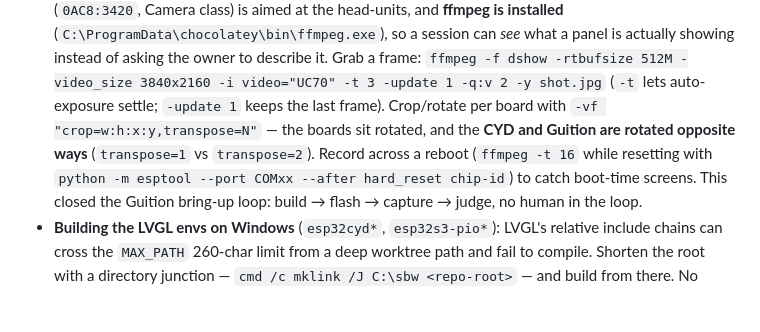
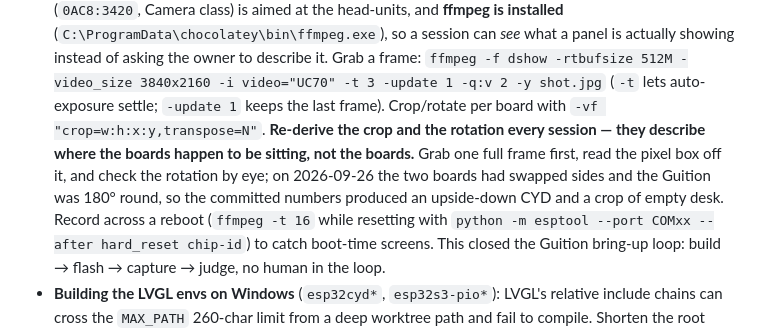
Before and after one commit to cauldnz/SB20-power-proxy, a Markdown page: BOARDS.md, the part around the change. Drawn GitHub-style; blank space fills up the shorter version.

Commit message:
docs(bench): the camera crops describe the desk, not the boards
BOARDS.md gave fixed crop boxes and transpose values for the bench camera. They
are rig state: on 2026-09-26 the two boards had swapped sides and the Guition
was 180 degrees round, so the committed numbers cropped empty desk for one board
and produced an upside-down frame for the other. Say to re-derive them from a
full frame each session instead of publishing numbers that will be wrong again.

Co-Authored-By: Claude Opus 5 <noreply@anthropic.com>

```diff
--- a/BOARDS.md
+++ b/BOARDS.md
@@ -55,8 +55,11 @@ The per-device WiFi **setup-AP SSID is `Setup-XXXX`** where `XXXX` = the last 2
   instead of asking the owner to describe it. Grab a frame:
   `ffmpeg -f dshow -rtbufsize 512M -video_size 3840x2160 -i video="UC70" -t 3 -update 1 -q:v 2 -y shot.jpg`
   (`-t` lets auto-exposure settle; `-update 1` keeps the last frame). Crop/rotate per board with
-  `-vf "crop=w:h:x:y,transpose=N"` — the boards sit rotated, and the **CYD and Guition are rotated
-  opposite ways** (`transpose=1` vs `transpose=2`). Record across a reboot (`ffmpeg -t 16` while resetting
+  `-vf "crop=w:h:x:y,transpose=N"`. **Re-derive the crop and the rotation every session — they
+  describe where the boards happen to be sitting, not the boards.** Grab one full frame first, read
+  the pixel box off it, and check the rotation by eye; on 2026-09-26 the two boards had swapped
+  sides and the Guition was 180° round, so the committed numbers produced an upside-down CYD and a
+  crop of empty desk. Record across a reboot (`ffmpeg -t 16` while resetting
   with `python -m esptool --port COMxx --after hard_reset chip-id`) to catch boot-time screens. This closed
   the Guition bring-up loop: build → flash → capture → judge, no human in the loop.
 - **Building the LVGL envs on Windows** (`esp32cyd*`, `esp32s3-pio*`): LVGL's relative include chains can
```
